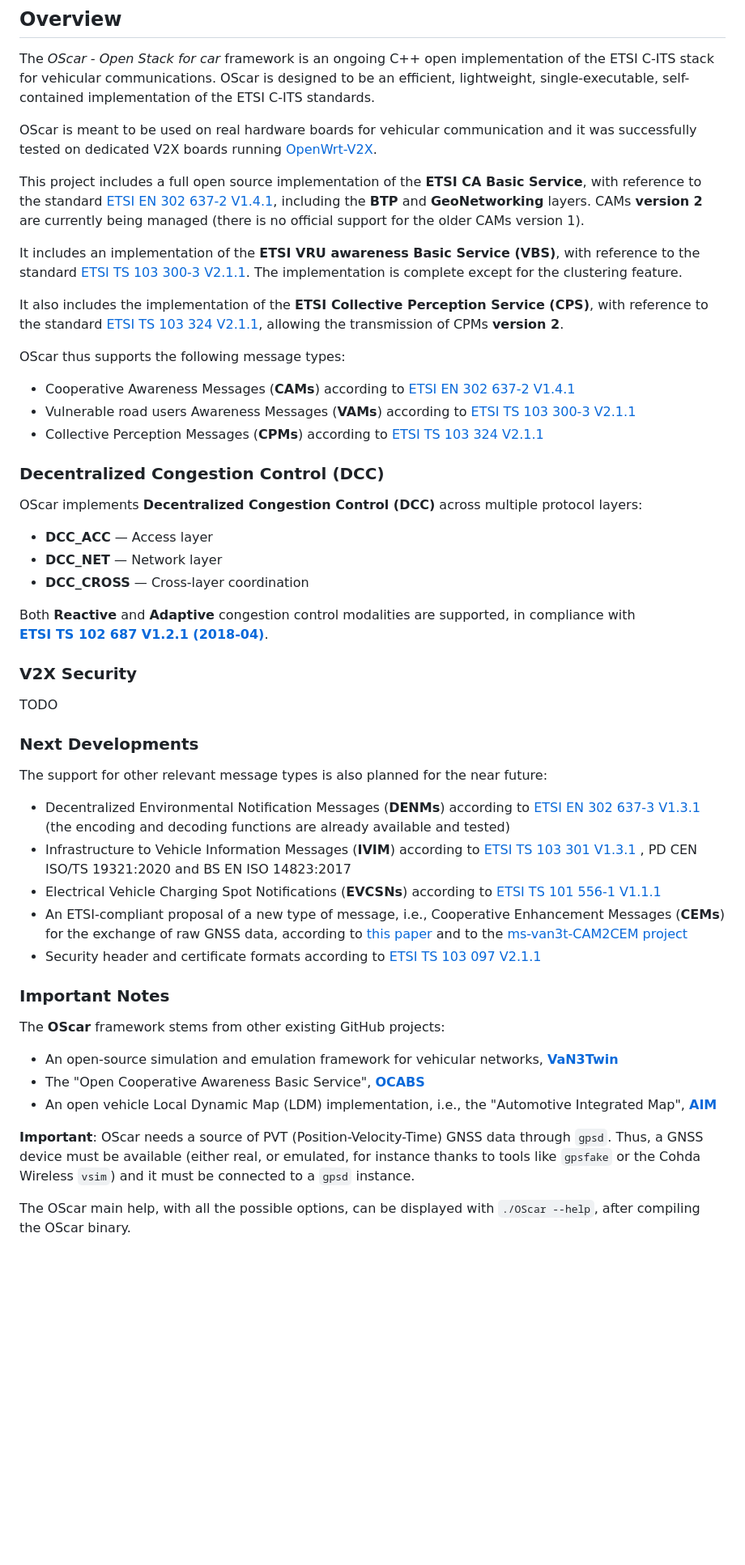
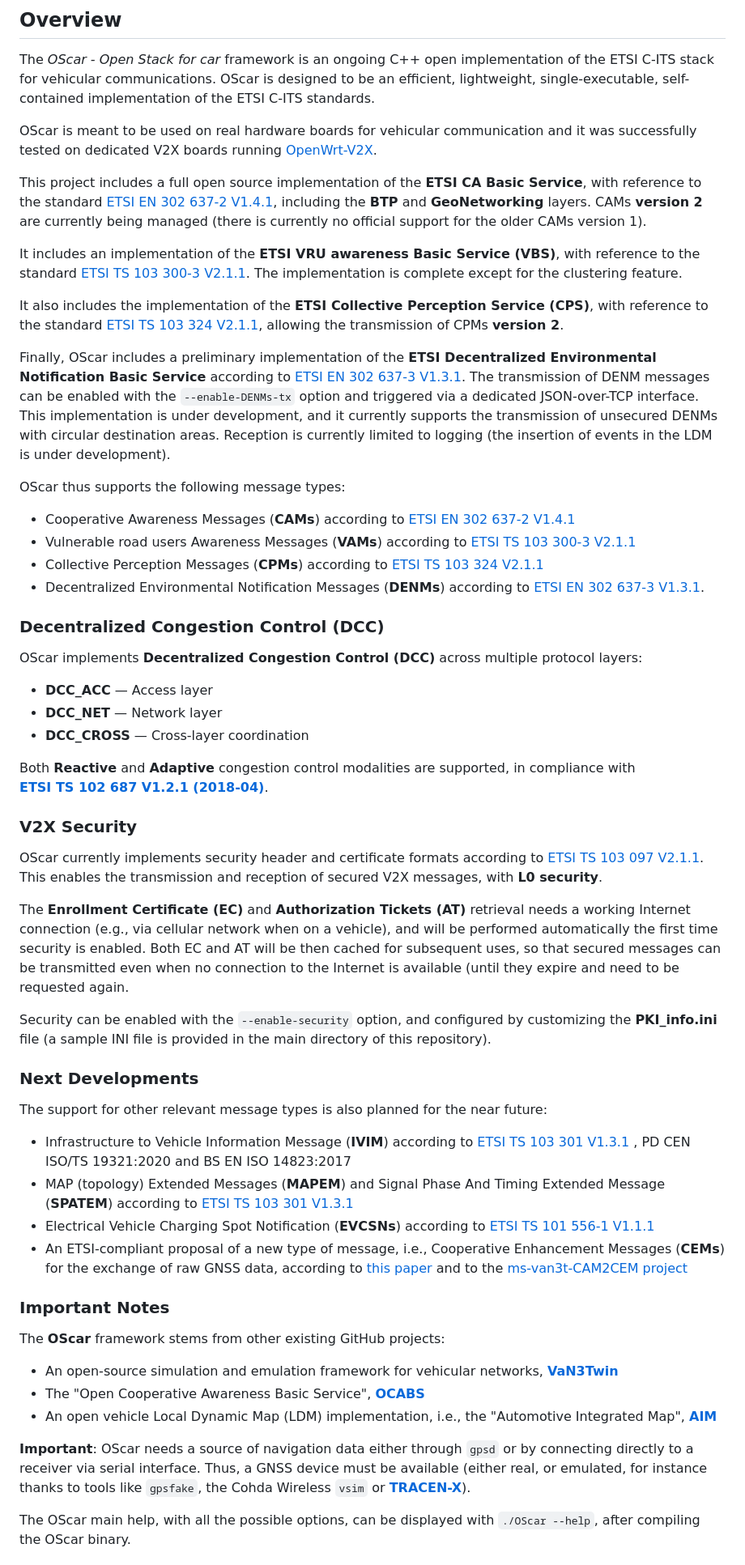
Before and after one commit to DriveX-devs/OScar, a Markdown page: README.md, the part around the change. Shown at 81% size. GitHub-like rendering; blank space fills up the shorter version.

Commit message:
Update the OScar README

```diff
--- a/README.md
+++ b/README.md
@@ -32,16 +32,19 @@ The _OScar - Open Stack for car_ framework is an ongoing C++ open implementation
 
 OScar is meant to be used on real hardware boards for vehicular communication and it was successfully tested on dedicated V2X boards running [OpenWrt-V2X](https://github.com/francescoraves483/OpenWrt-V2X).
 
-This project includes a full open source implementation of the **ETSI CA Basic Service**, with reference to the standard [ETSI EN 302 637-2 V1.4.1](https://www.etsi.org/deliver/etsi_en/302600_302699/30263702/01.04.01_60/en_30263702v010401p.pdf), including the **BTP** and **GeoNetworking** layers. CAMs **version 2** are currently being managed (there is no official support for the older CAMs version 1).
+This project includes a full open source implementation of the **ETSI CA Basic Service**, with reference to the standard [ETSI EN 302 637-2 V1.4.1](https://www.etsi.org/deliver/etsi_en/302600_302699/30263702/01.04.01_60/en_30263702v010401p.pdf), including the **BTP** and **GeoNetworking** layers. CAMs **version 2** are currently being managed (there is currently no official support for the older CAMs version 1).
 
 It includes an implementation of the **ETSI VRU awareness Basic Service (VBS)**, with reference to the standard [ETSI TS 103 300-3 V2.1.1](https://www.etsi.org/deliver/etsi_ts/103300_103399/10330003/02.01.01_60/ts_10330003v020101p.pdf). The implementation is complete except for the clustering feature.
 
 It also includes the implementation of the **ETSI Collective Perception Service (CPS)**, with reference to the standard [ETSI TS 103 324 V2.1.1](https://www.etsi.org/deliver/etsi_ts/103300_103399/103324/02.01.01_60/ts_103324v020101p.pdf), allowing the transmission of CPMs **version 2**.
 
+Finally, OScar includes a preliminary implementation of the **ETSI Decentralized Environmental Notification Basic Service** according to [ETSI EN 302 637-3 V1.3.1](https://www.etsi.org/deliver/etsi_en/302600_302699/30263703/01.03.01_60/en_30263703v010301p.pdf). The transmission of DENM messages can be enabled with the `--enable-DENMs-tx` option and triggered via a dedicated JSON-over-TCP interface. This implementation is under development, and it currently supports the transmission of unsecured DENMs with circular destination areas. Reception is currently limited to logging (the insertion of events in the LDM is under development).
+
 OScar thus supports the following message types:
 - Cooperative Awareness Messages (**CAMs**) according to [ETSI EN 302 637-2 V1.4.1](https://www.etsi.org/deliver/etsi_en/302600_302699/30263702/01.04.01_60/en_30263702v010401p.pdf)
 - Vulnerable road users Awareness Messages (**VAMs**) according to [ETSI TS 103 300-3 V2.1.1](https://www.etsi.org/deliver/etsi_ts/103300_103399/10330003/02.01.01_60/ts_10330003v020101p.pdf)
 - Collective Perception Messages (**CPMs**) according to [ETSI TS 103 324 V2.1.1](https://www.etsi.org/deliver/etsi_ts/103300_103399/103324/02.01.01_60/ts_103324v020101p.pdf)
+- Decentralized Environmental Notification Messages (**DENMs**) according to [ETSI EN 302 637-3 V1.3.1](https://www.etsi.org/deliver/etsi_en/302600_302699/30263703/01.03.01_60/en_30263703v010301p.pdf).
 
 ### Decentralized Congestion Control (DCC)
 
@@ -56,16 +59,20 @@ Both **Reactive** and **Adaptive** congestion control modalities are supported,
 
 ### V2X Security
 
-TODO
+OScar currently implements security header and certificate formats according to [ETSI TS 103 097 V2.1.1](https://www.etsi.org/deliver/etsi_ts/103000_103099/103097/02.01.01_60/ts_103097v020101p.pdf).
+This enables the transmission and reception of secured V2X messages, with **L0 security**.
+
+The **Enrollment Certificate (EC)** and **Authorization Tickets (AT)** retrieval needs a working Internet connection (e.g., via cellular network when on a vehicle), and will be performed automatically the first time security is enabled. Both EC and AT will be then cached for subsequent uses, so that secured messages can be transmitted even when no connection to the Internet is available (until they expire and need to be requested again.
+
+Security can be enabled with the `--enable-security` option, and configured by customizing the **PKI_info.ini** file (a sample INI file is provided in the main directory of this repository).
 
 ### Next Developments
 
 The support for other relevant message types is also planned for the near future:
-- Decentralized Environmental Notification Messages (**DENMs**) according to [ETSI EN 302 637-3 V1.3.1](https://www.etsi.org/deliver/etsi_en/302600_302699/30263703/01.03.01_60/en_30263703v010301p.pdf) (the encoding and decoding functions are already available and tested)
-- Infrastructure to Vehicle Information Messages (**IVIM**) according to [ETSI TS 103 301 V1.3.1 ](https://www.etsi.org/deliver/etsi_ts/103300_103399/103301/01.03.01_60/ts_103301v010301p.pdf), PD CEN ISO/TS 19321:2020 and BS EN ISO 14823:2017
-- Electrical Vehicle Charging Spot Notifications (**EVCSNs**) according to [ETSI TS 101 556-1 V1.1.1](https://www.etsi.org/deliver/etsi_ts/101500_101599/10155601/01.01.01_60/ts_10155601v010101p.pdf)
+- Infrastructure to Vehicle Information Message (**IVIM**) according to [ETSI TS 103 301 V1.3.1 ](https://www.etsi.org/deliver/etsi_ts/103300_103399/103301/01.03.01_60/ts_103301v010301p.pdf), PD CEN ISO/TS 19321:2020 and BS EN ISO 14823:2017
+- MAP (topology) Extended Messages (**MAPEM**) and Signal Phase And Timing Extended Message (**SPATEM**) according to [ETSI TS 103 301 V1.3.1](https://www.etsi.org/deliver/etsi_ts/103300_103399/103301/01.03.01_60/ts_103301v010301p.pdf)
+- Electrical Vehicle Charging Spot Notification (**EVCSNs**) according to [ETSI TS 101 556-1 V1.1.1](https://www.etsi.org/deliver/etsi_ts/101500_101599/10155601/01.01.01_60/ts_10155601v010101p.pdf)
 - An ETSI-compliant proposal of a new type of message, i.e., Cooperative Enhancement Messages (**CEMs**) for the exchange of raw GNSS data, according to [this paper](https://www.sciencedirect.com/science/article/abs/pii/S2214209622000444) and to the [ms-van3t-CAM2CEM project](https://github.com/francescoraves483/ms-van3t-CAM2CEM)
-- Security header and certificate formats according to [ETSI TS 103 097 V2.1.1](https://www.etsi.org/deliver/etsi_ts/103000_103099/103097/02.01.01_60/ts_103097v020101p.pdf)
 
 ### Important Notes
 
@@ -74,7 +81,7 @@ The **OScar** framework stems from other existing GitHub projects:
 - The "Open Cooperative Awareness Basic Service", [**OCABS**](https://github.com/francescoraves483/OCABS-project)
 - An open vehicle Local Dynamic Map (LDM) implementation, i.e., the "Automotive Integrated Map", [**AIM**](https://github.com/francescoraves483/AIM-AutomotiveIntegratedMap)
 
-**Important**: OScar needs a source of PVT (Position-Velocity-Time) GNSS data through `gpsd`. Thus, a GNSS device must be available (either real, or emulated, for instance thanks to tools like `gpsfake` or the Cohda Wireless `vsim`) and it must be connected to a `gpsd` instance.
+**Important**: OScar needs a source of navigation data either through `gpsd` or by connecting directly to a receiver via serial interface. Thus, a GNSS device must be available (either real, or emulated, for instance thanks to tools like `gpsfake`, the Cohda Wireless `vsim` or [**TRACEN-X**](https://github.com/DriveX-devs/TRACEN-X)).
 
 The OScar main help, with all the possible options, can be displayed with `./OScar --help`, after compiling the OScar binary.
 
```
